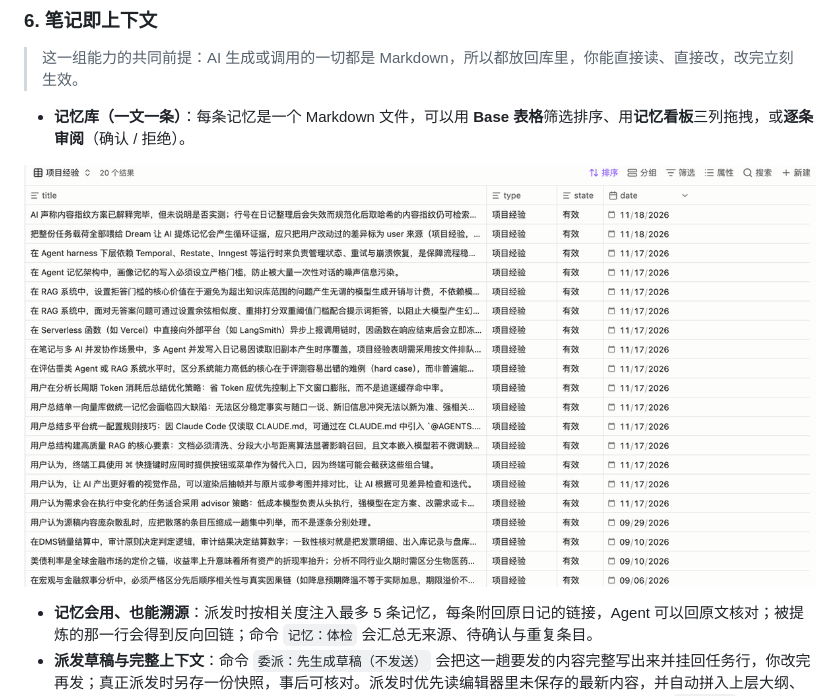
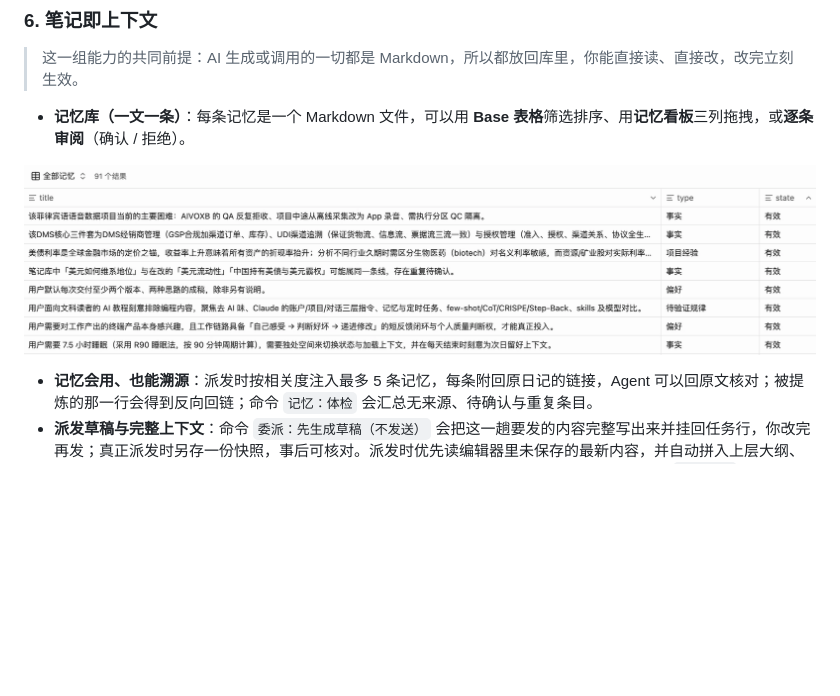
Before and after one commit to MatsuriMW/obsidian-agent-deck, a Markdown page: README.md, the part around the change. Rendered like a GitHub page; pictures changed too: assets/memory-base.png; blank space fills up the shorter version.

Commit message:
docs(readme): use the full memory library screenshot

```diff
--- a/README.md
+++ b/README.md
@@ -93,7 +93,7 @@ Agent Deck 把散落在各个客户端的 AI 会话集中到 Obsidian：哪个 A
 - **记忆库（一文一条）**：每条记忆是一个 Markdown 文件，可以用 **Base 表格**筛选排序、用**记忆看板**三列拖拽，或**逐条审阅**（确认 / 拒绝）。
 
 <p align="center">
-  <img src="assets/memory-base.png" width="820" alt="记忆库的 Base 表格：按类型和状态筛选，逐条可读可改">
+  <img src="assets/memory-base.png" width="900" alt="记忆库的 Base 表格「全部记忆」：按类型和状态筛选，逐条可读可改">
 </p>
 
 - **记忆会用、也能溯源**：派发时按相关度注入最多 5 条记忆，每条附回原日记的链接，Agent 可以回原文核对；被提炼的那一行会得到反向回链；命令 `记忆：体检` 会汇总无来源、待确认与重复条目。
```
Also changed, not shown: README.en.md (+1 -1 lines).
